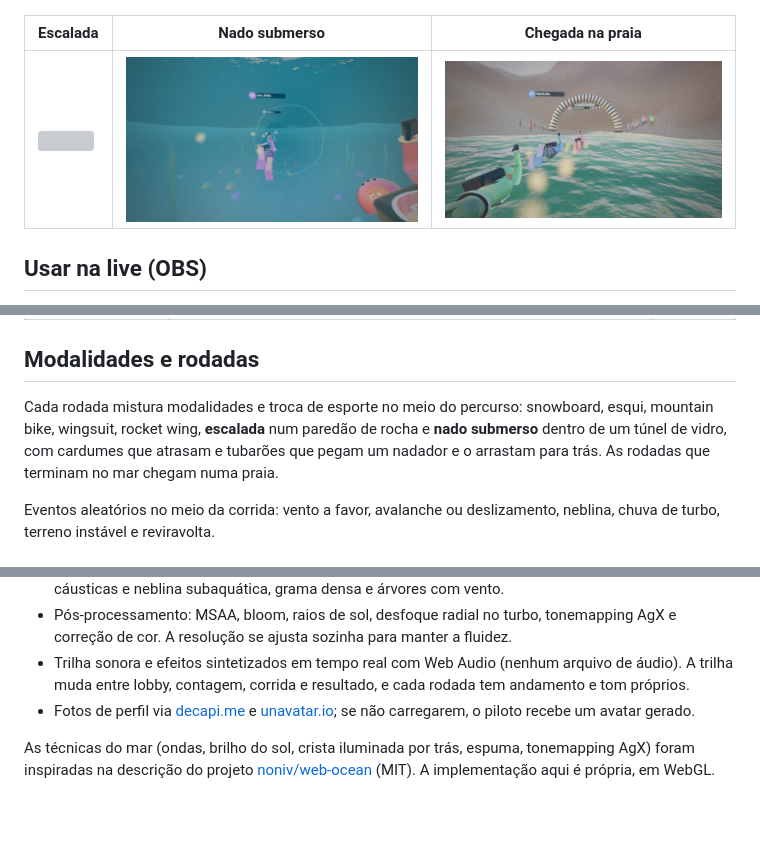
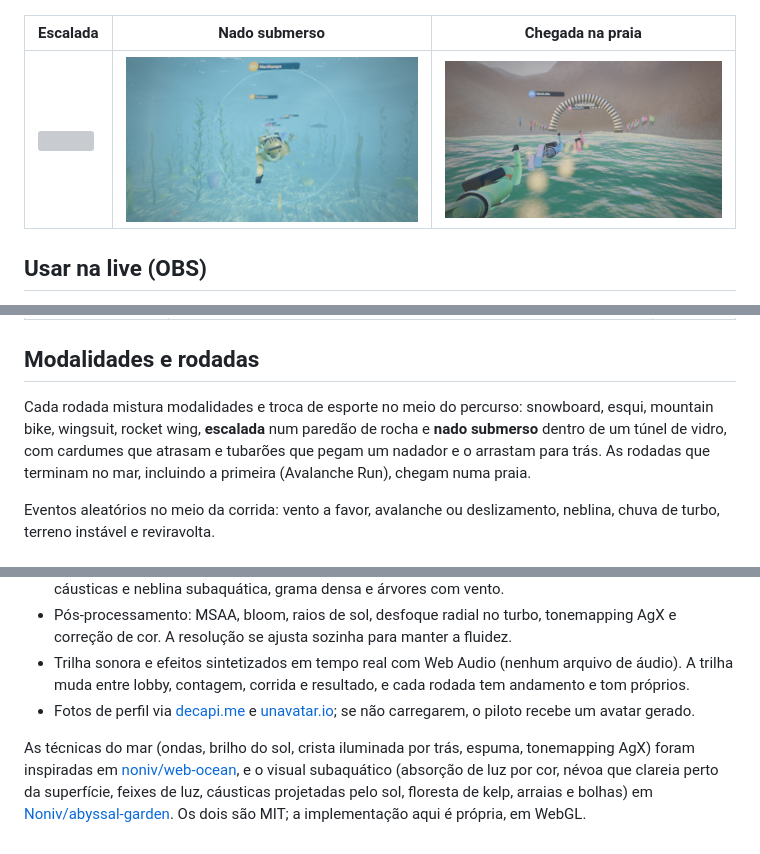
Before and after one commit to luanhrq/radical-rush, a Markdown page: README.md, 3 parts joined by grey strips. Drawn GitHub-style; pictures changed too: docs/nado.png; blank space fills up the shorter version; grey boxes are pictures that could not be loaded.

```diff
--- a/README.md
+++ b/README.md
@@ -50,7 +50,7 @@ A tecla **C** abre o painel de teste: entrar como piloto, usar as trapaças (tec
 
 ## Modalidades e rodadas
 
-Cada rodada mistura modalidades e troca de esporte no meio do percurso: snowboard, esqui, mountain bike, wingsuit, rocket wing, **escalada** num paredão de rocha e **nado submerso** dentro de um túnel de vidro, com cardumes que atrasam e tubarões que pegam um nadador e o arrastam para trás. As rodadas que terminam no mar chegam numa praia.
+Cada rodada mistura modalidades e troca de esporte no meio do percurso: snowboard, esqui, mountain bike, wingsuit, rocket wing, **escalada** num paredão de rocha e **nado submerso** dentro de um túnel de vidro, com cardumes que atrasam e tubarões que pegam um nadador e o arrastam para trás. As rodadas que terminam no mar, incluindo a primeira (Avalanche Run), chegam numa praia.
 
 Eventos aleatórios no meio da corrida: vento a favor, avalanche ou deslizamento, neblina, chuva de turbo, terreno instável e reviravolta.
 
@@ -63,4 +63,4 @@ Eventos aleatórios no meio da corrida: vento a favor, avalanche ou deslizamento
 - Trilha sonora e efeitos sintetizados em tempo real com Web Audio (nenhum arquivo de áudio). A trilha muda entre lobby, contagem, corrida e resultado, e cada rodada tem andamento e tom próprios.
 - Fotos de perfil via [decapi.me](https://decapi.me) e [unavatar.io](https://unavatar.io); se não carregarem, o piloto recebe um avatar gerado.
 
-As técnicas do mar (ondas, brilho do sol, crista iluminada por trás, espuma, tonemapping AgX) foram inspiradas na descrição do projeto [noniv/web-ocean](https://github.com/noniv/web-ocean) (MIT). A implementação aqui é própria, em WebGL.
+As técnicas do mar (ondas, brilho do sol, crista iluminada por trás, espuma, tonemapping AgX) foram inspiradas em [noniv/web-ocean](https://github.com/noniv/web-ocean), e o visual subaquático (absorção de luz por cor, névoa que clareia perto da superfície, feixes de luz, cáusticas projetadas pelo sol, floresta de kelp, arraias e bolhas) em [Noniv/abyssal-garden](https://github.com/Noniv/abyssal-garden). Os dois são MIT; a implementação aqui é própria, em WebGL.
```
Also changed, not shown: 1 other file.
